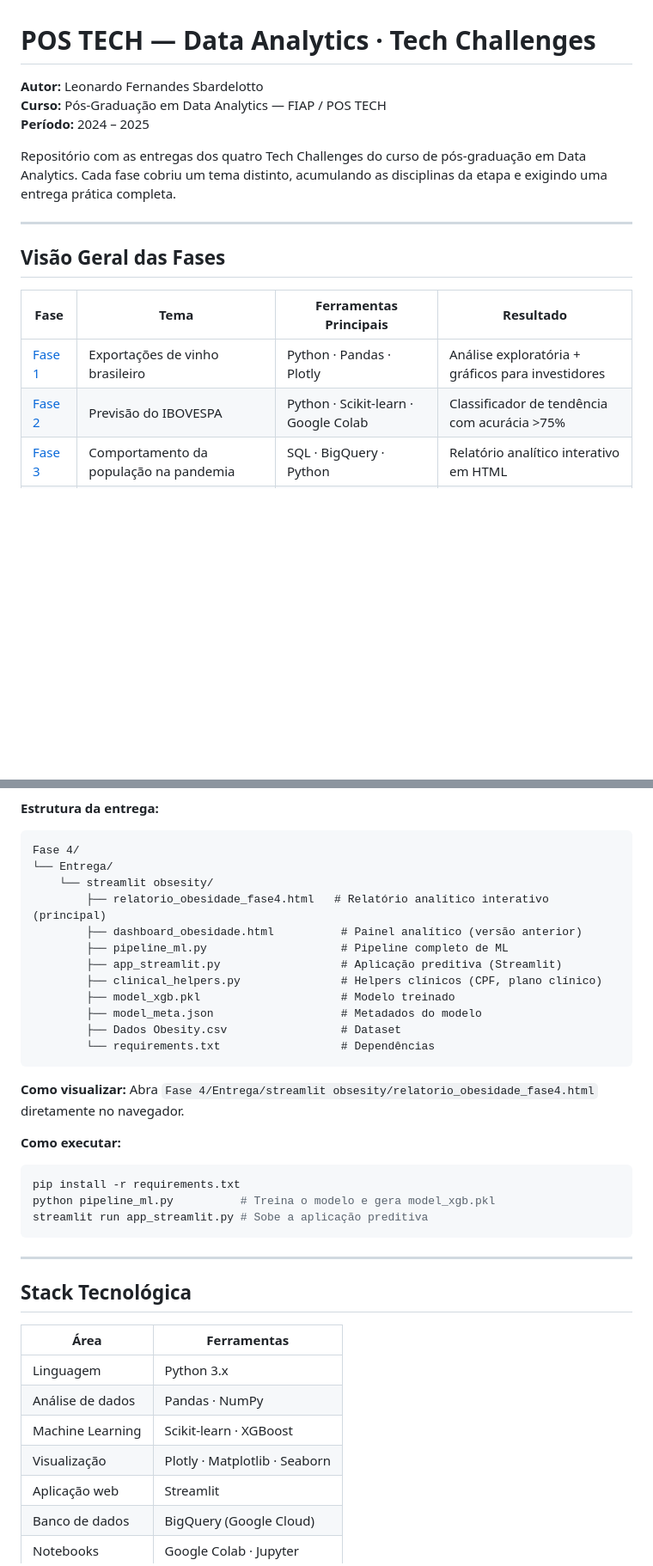
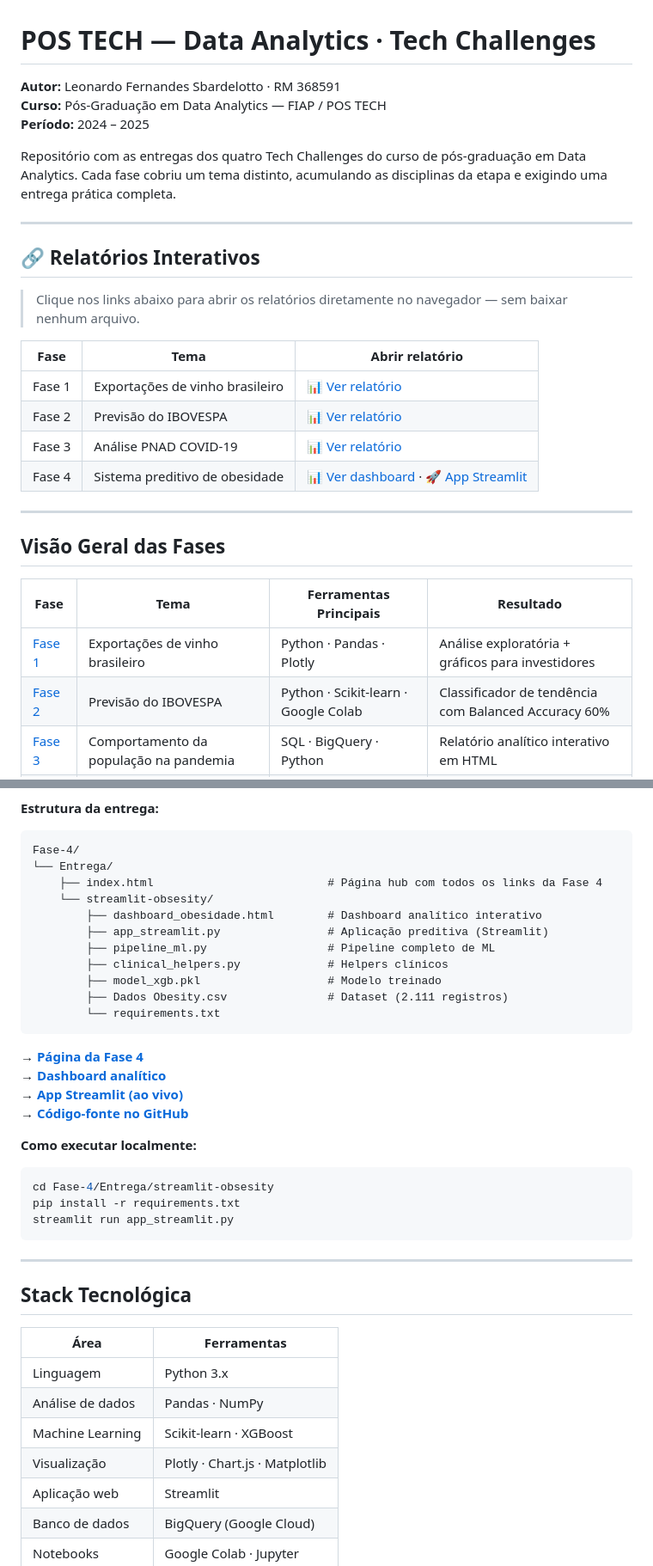
Before and after one commit to Sbardelottoo/postech-data-analytics, a Markdown page: README.md, 2 parts joined by grey strips. Shown at 86% size. Rendered like a GitHub page; blank space fills up the shorter version.

````diff
--- a/README.md
+++ b/README.md
@@ -1,10 +1,23 @@
 # POS TECH — Data Analytics · Tech Challenges
 
-**Autor:** Leonardo Fernandes Sbardelotto
+**Autor:** Leonardo Fernandes Sbardelotto · RM 368591
 **Curso:** Pós-Graduação em Data Analytics — FIAP / POS TECH
 **Período:** 2024 – 2025
 
 Repositório com as entregas dos quatro Tech Challenges do curso de pós-graduação em Data Analytics. Cada fase cobriu um tema distinto, acumulando as disciplinas da etapa e exigindo uma entrega prática completa.
+
+---
+
+## 🔗 Relatórios Interativos
+
+> Clique nos links abaixo para abrir os relatórios diretamente no navegador — sem baixar nenhum arquivo.
+
+| Fase | Tema | Abrir relatório |
+|------|------|----------------|
+| Fase 1 | Exportações de vinho brasileiro | [📊 Ver relatório](https://sbardelottoo.github.io/postech-data-analytics/Fase-1/Entrega/relatorio_vinhos_fase1.html) |
+| Fase 2 | Previsão do IBOVESPA | [📊 Ver relatório](https://sbardelottoo.github.io/postech-data-analytics/Fase-2/Entrega/relatorio_ibovespa_fase2.html) |
+| Fase 3 | Análise PNAD COVID-19 | [📊 Ver relatório](https://sbardelottoo.github.io/postech-data-analytics/Fase-3/Entrega/relatorio_pnad_covid19.html) |
+| Fase 4 | Sistema preditivo de obesidade | [📊 Ver dashboard](https://sbardelottoo.github.io/postech-data-analytics/Fase-4/Entrega/streamlit-obsesity/dashboard_obesidade.html) · [🚀 App Streamlit](https://app-obsesity-iq.streamlit.app/) |
 
 ---
 
@@ -13,7 +26,7 @@ Repositório com as entregas dos quatro Tech Challenges do curso de pós-gradua
 | Fase | Tema | Ferramentas Principais | Resultado |
 |------|------|------------------------|-----------|
 | [Fase 1](#fase-1--análise-de-exportações-de-vinho-brasileiro) | Exportações de vinho brasileiro | Python · Pandas · Plotly | Análise exploratória + gráficos para investidores |
-| [Fase 2](#fase-2--modelo-preditivo-ibovespa) | Previsão do IBOVESPA | Python · Scikit-learn · Google Colab | Classificador de tendência com acurácia >75% |
+| [Fase 2](#fase-2--modelo-preditivo-ibovespa) | Previsão do IBOVESPA | Python · Scikit-learn · Google Colab | Classificador de tendência com Balanced Accuracy 60% |
 | [Fase 3](#fase-3--análise-pnad-covid-19) | Comportamento da população na pandemia | SQL · BigQuery · Python | Relatório analítico interativo em HTML |
 | [Fase 4](#fase-4--sistema-preditivo-de-obesidade) | Predição de nível de obesidade | XGBoost · Streamlit · Plotly | App preditivo deployado + dashboard analítico |
 
@@ -143,27 +156,29 @@ Fase 3/
 
 **Estrutura da entrega:**
 ```
-Fase 4/
+Fase-4/
 └── Entrega/
-    └── streamlit obsesity/
-        ├── relatorio_obesidade_fase4.html   # Relatório analítico interativo (principal)
-        ├── dashboard_obesidade.html          # Painel analítico (versão anterior)
-        ├── pipeline_ml.py                    # Pipeline completo de ML
-        ├── app_streamlit.py                  # Aplicação preditiva (Streamlit)
-        ├── clinical_helpers.py               # Helpers clínicos (CPF, plano clínico)
-        ├── model_xgb.pkl                     # Modelo treinado
-        ├── model_meta.json                   # Metadados do modelo
-        ├── Dados Obesity.csv                 # Dataset
-        └── requirements.txt                  # Dependências
+    ├── index.html                          # Página hub com todos os links da Fase 4
+    └── streamlit-obsesity/
+        ├── dashboard_obesidade.html        # Dashboard analítico interativo
+        ├── app_streamlit.py                # Aplicação preditiva (Streamlit)
+        ├── pipeline_ml.py                  # Pipeline completo de ML
+        ├── clinical_helpers.py             # Helpers clínicos
+        ├── model_xgb.pkl                   # Modelo treinado
+        ├── Dados Obesity.csv               # Dataset (2.111 registros)
+        └── requirements.txt
 ```
 
-**Como visualizar:** Abra `Fase 4/Entrega/streamlit obsesity/relatorio_obesidade_fase4.html` diretamente no navegador.
+**→ [Página da Fase 4](https://sbardelottoo.github.io/postech-data-analytics/Fase-4/Entrega/index.html)**
+**→ [Dashboard analítico](https://sbardelottoo.github.io/postech-data-analytics/Fase-4/Entrega/streamlit-obsesity/dashboard_obesidade.html)**
+**→ [App Streamlit (ao vivo)](https://app-obsesity-iq.streamlit.app/)**
+**→ [Código-fonte no GitHub](https://github.com/Sbardelottoo/streamlit-obsesity)**
 
-**Como executar:**
+**Como executar localmente:**
 ```bash
+cd Fase-4/Entrega/streamlit-obsesity
 pip install -r requirements.txt
-python pipeline_ml.py          # Treina o modelo e gera model_xgb.pkl
-streamlit run app_streamlit.py # Sobe a aplicação preditiva
+streamlit run app_streamlit.py
 ```
 
 ---
@@ -175,7 +190,7 @@ streamlit run app_streamlit.py # Sobe a aplicação preditiva
 | Linguagem | Python 3.x |
 | Análise de dados | Pandas · NumPy |
 | Machine Learning | Scikit-learn · XGBoost |
-| Visualização | Plotly · Matplotlib · Seaborn |
+| Visualização | Plotly · Chart.js · Matplotlib |
 | Aplicação web | Streamlit |
 | Banco de dados | BigQuery (Google Cloud) |
 | Notebooks | Google Colab · Jupyter |
````
Also changed, not shown: other parts of README.md (+32 -32 lines).
